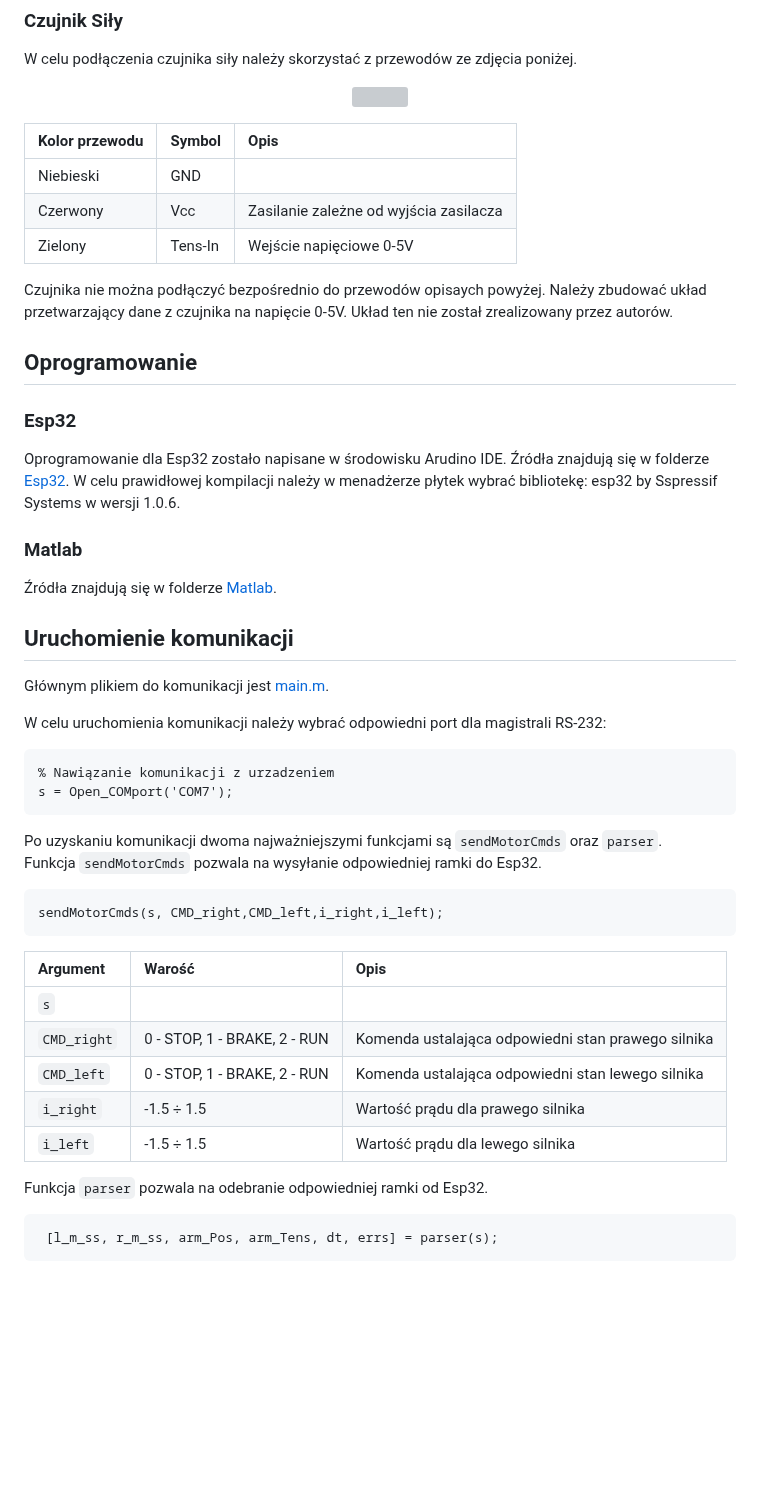
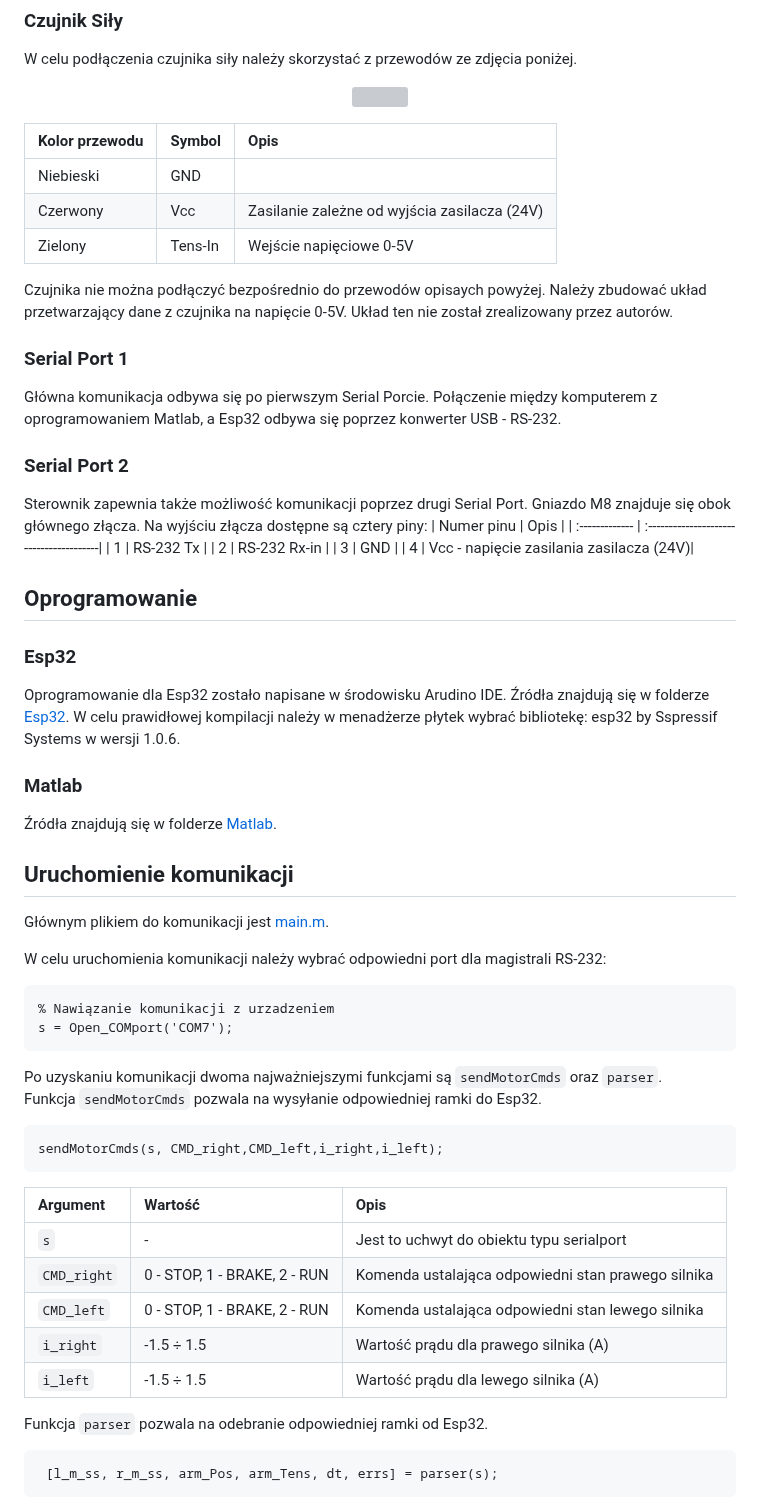
Before and after one commit to tomal74/esp32_proj_medyczne, a Markdown page: README.md, the part around one of its changes. Rendered like a GitHub page; blank space fills up the shorter version; grey boxes are pictures that could not be loaded.

Commit message:
Revert "final"
This reverts commit 06bc7503709f2fec1ea802aa66a19813a9ccba6b.

````diff
--- a/README.md
+++ b/README.md
@@ -18,12 +21,23 @@ W celu podłączenia czujnika siły należy skorzystać z przewodów ze zdjęcia
 <img align="center" src="images/tens_con.jpg" width="300">
 </p>
 
-| Kolor przewodu | Symbol   | Opis                                 |
-| :------------- | :------- | :------------------------------------|
-| Niebieski      |   GND    |                                      |
-| Czerwony       |   Vcc    |Zasilanie zależne od wyjścia zasilacza|
-| Zielony        |  Tens-In |Wejście napięciowe 0-5V               |
+| Kolor przewodu | Symbol   | Opis                                       |
+| :------------- | :------- | :----------------------------------------- |
+| Niebieski      |   GND    |                                            |
+| Czerwony       |   Vcc    |Zasilanie zależne od wyjścia zasilacza (24V)|
+| Zielony        |  Tens-In |Wejście napięciowe 0-5V                     |
 
 Czujnika nie można podłączyć bezpośrednio do przewodów opisaych powyżej. Należy zbudować układ przetwarzający dane z czujnika na napięcie 0-5V. Układ ten nie został zrealizowany przez autorów.
+### Serial Port 1
+Główna komunikacja odbywa się po pierwszym Serial Porcie. Połączenie między komputerem z oprogramowaniem Matlab, a Esp32 odbywa się poprzez konwerter USB - RS-232.
+
+### Serial Port 2
+Sterownik zapewnia także możliwość komunikacji poprzez drugi Serial Port. Gniazdo M8 znajduje się obok głównego złącza. Na wyjściu złącza dostępne są cztery piny:
+| Numer pinu     | Opis                                    |
+| :------------- | :---------------------------------------|
+| 1              | RS-232 Tx                               |
+| 2              | RS-232 Rx-in                            |
+| 3              | GND                                     |
+| 4              | Vcc - napięcie zasilania zasilacza (24V)|
 ## Oprogramowanie
 ### Esp32
@@ -46,13 +60,13 @@ Funkcja `sendMotorCmds` pozwala na wysyłanie odpowiedniej ramki do Esp32.
 ```matlab
 sendMotorCmds(s, CMD_right,CMD_left,i_right,i_left);
 ```
-| Argument  | Warość     | Opis                |
-| :-------- | :-------   | :------------------------- |
-|  `s`      |            |  |
+| Argument        | Wartość                              | Opis                                                |
+| :-------------- | :----------------------------------  | :-------------------------------------------------- |
+|  `s`            |            -                         | Jest to uchwyt do obiektu typu serialport           |
 |  `CMD_right`    |  0 - STOP, 1 - BRAKE, 2 - RUN        | Komenda ustalająca odpowiedni stan prawego silnika  |
-|  `CMD_left`    |            0 - STOP, 1 - BRAKE, 2 - RUN        | Komenda ustalająca odpowiedni stan lewego silnika  |
-|  `i_right`    |    -1.5 ÷ 1.5        | Wartość prądu dla prawego silnika |
-|  `i_left`    |     -1.5 ÷ 1.5       | Wartość prądu dla lewego silnika |
+|  `CMD_left`     |  0 - STOP, 1 - BRAKE, 2 - RUN        | Komenda ustalająca odpowiedni stan lewego silnika   |
+|  `i_right`      |  -1.5 ÷ 1.5                          | Wartość prądu dla prawego silnika (A)               |
+|  `i_left`       |  -1.5 ÷ 1.5                          | Wartość prądu dla lewego silnika (A)                |
 
 Funkcja `parser` pozwala na odebranie odpowiedniej ramki od Esp32.
 ```matlab
````
Also changed, not shown: other parts of README.md (+6 -3 lines).
